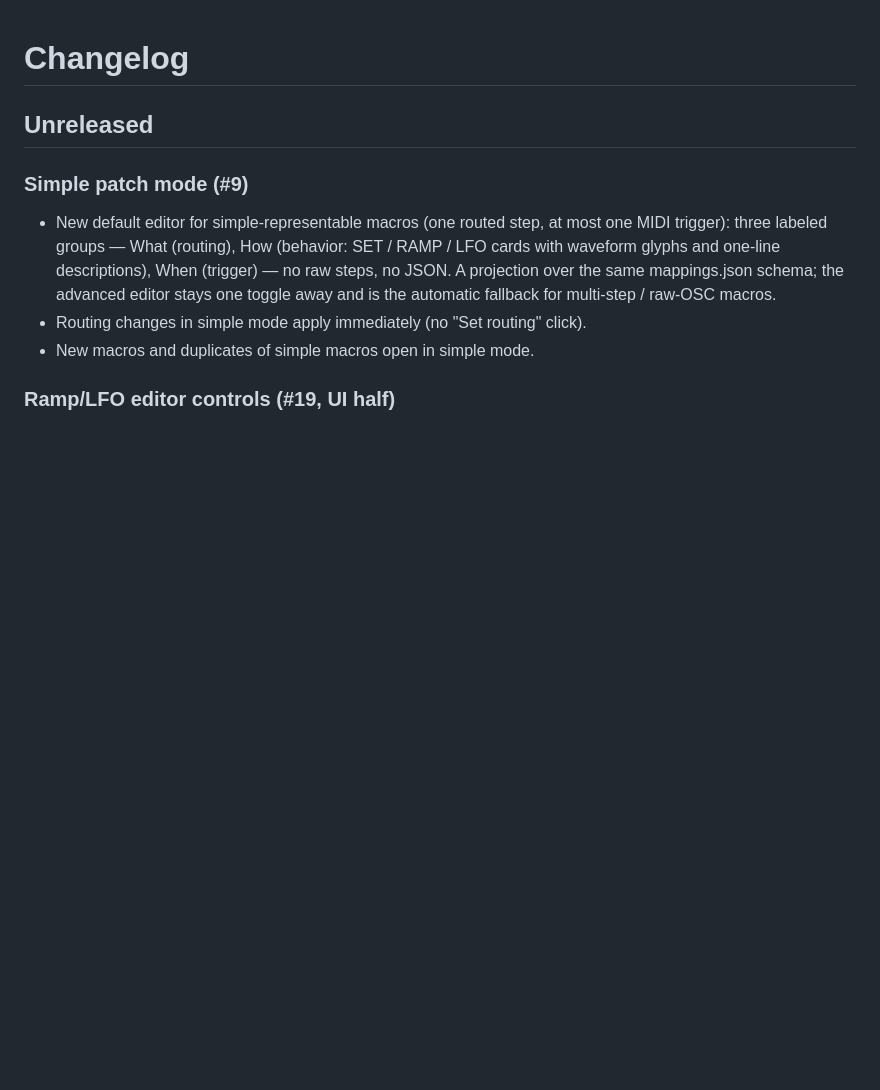
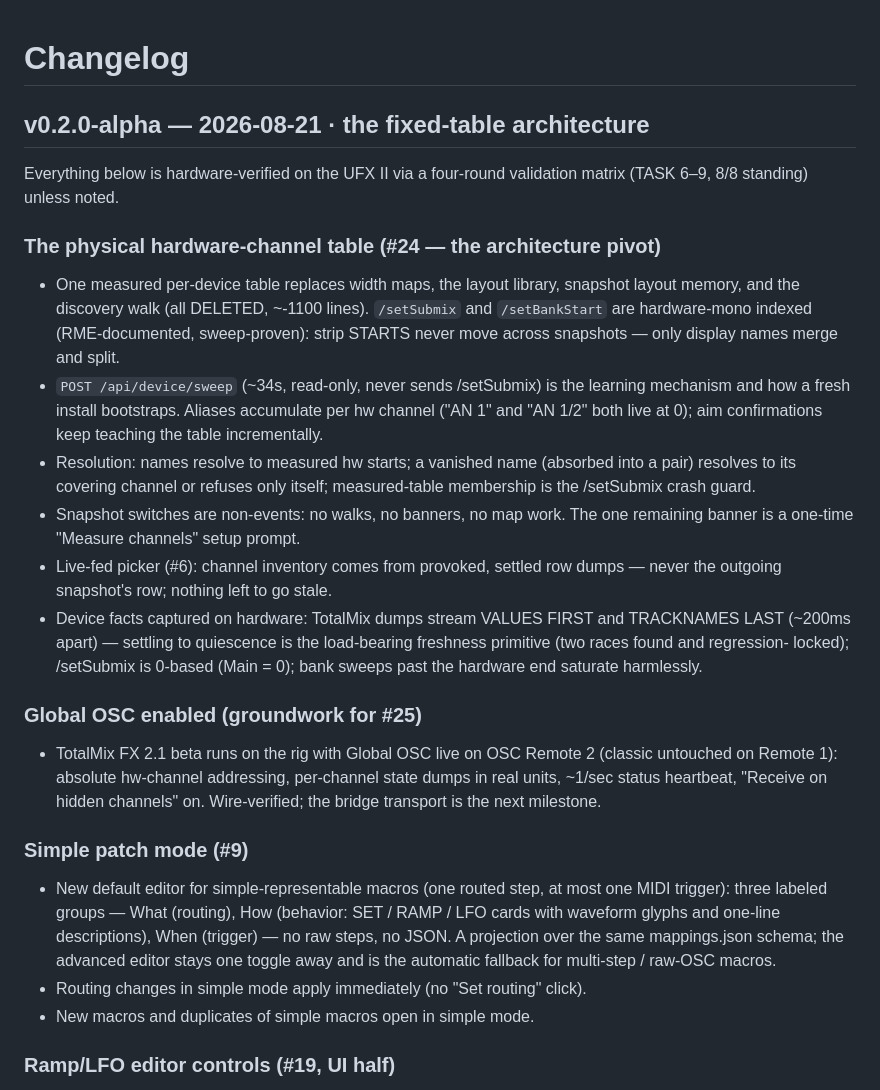
Before and after one commit to auntiepickle/totalmix-osc-bridge, a Markdown page: CHANGELOG.md, the part around the change. Rendered like a GitHub page; blank space fills up the shorter version.

Commit message:
release: v0.2.0-alpha - the fixed-table architecture
Claude-Session: https://claude.ai/code/session_0158PkmMAqkDFKJh1U6U1VPP

```diff
--- a/CHANGELOG.md
+++ b/CHANGELOG.md
@@ -1,6 +1,39 @@
 # Changelog
 
-## Unreleased
+## v0.2.0-alpha — 2026-08-21 · the fixed-table architecture
+
+Everything below is hardware-verified on the UFX II via a four-round
+validation matrix (TASK 6–9, 8/8 standing) unless noted.
+
+### The physical hardware-channel table (#24 — the architecture pivot)
+- One measured per-device table replaces width maps, the layout library,
+  snapshot layout memory, and the discovery walk (all DELETED, ~-1100
+  lines). `/setSubmix` and `/setBankStart` are hardware-mono indexed
+  (RME-documented, sweep-proven): strip STARTS never move across
+  snapshots — only display names merge and split.
+- `POST /api/device/sweep` (~34s, read-only, never sends /setSubmix) is
+  the learning mechanism and how a fresh install bootstraps. Aliases
+  accumulate per hw channel ("AN 1" and "AN 1/2" both live at 0);
+  aim confirmations keep teaching the table incrementally.
+- Resolution: names resolve to measured hw starts; a vanished name
+  (absorbed into a pair) resolves to its covering channel or refuses
+  only itself; measured-table membership is the /setSubmix crash guard.
+- Snapshot switches are non-events: no walks, no banners, no map work.
+  The one remaining banner is a one-time "Measure channels" setup prompt.
+- Live-fed picker (#6): channel inventory comes from provoked, settled
+  row dumps — never the outgoing snapshot's row; nothing left to go stale.
+- Device facts captured on hardware: TotalMix dumps stream VALUES FIRST
+  and TRACKNAMES LAST (~200ms apart) — settling to quiescence is the
+  load-bearing freshness primitive (two races found and regression-
+  locked); /setSubmix is 0-based (Main = 0); bank sweeps past the
+  hardware end saturate harmlessly.
+
+### Global OSC enabled (groundwork for #25)
+- TotalMix FX 2.1 beta runs on the rig with Global OSC live on OSC
+  Remote 2 (classic untouched on Remote 1): absolute hw-channel
+  addressing, per-channel state dumps in real units, ~1/sec status
+  heartbeat, "Receive on hidden channels" on. Wire-verified; the bridge
+  transport is the next milestone.
 
 ### Simple patch mode (#9)
 - New default editor for simple-representable macros (one routed step, at
```
